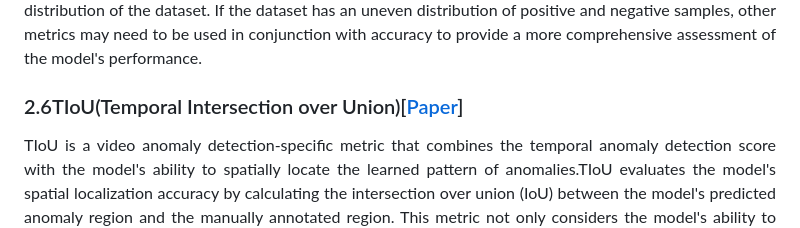
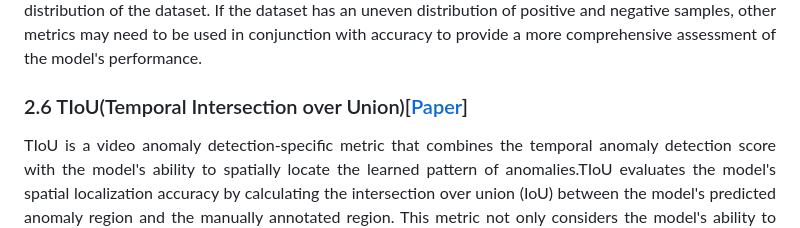
Before and after one commit to Roc-Ng/DeepVAD, a Markdown page: dataset.md, the part around the change. GitHub-like rendering.

```diff
--- a/dataset.md
+++ b/dataset.md
@@ -415,7 +415,7 @@ Accuracy provides a straightforward metric to assess the overall performance of
 Accuracy is often used for a quick assessment of model performance but is usually complemented by other metrics such as precision, recall, and the F1 score to fully evaluate model performance, especially with imbalanced datasets.When using accuracy as an evaluation metric, it is important to consider the distribution of the dataset. If the dataset has an uneven distribution of positive and negative samples, other metrics may need to be used in conjunction with accuracy to provide a more comprehensive assessment of the model's performance.
 </p>
 
-### 2.6TIoU(Temporal Intersection over Union)[[Paper](https://dl.acm.org/doi/pdf/10.1145/3343031.3350998)]
+### 2.6 TIoU(Temporal Intersection over Union)[[Paper](https://dl.acm.org/doi/pdf/10.1145/3343031.3350998)]
 
 <p align = "justify">
 TIoU is a video anomaly detection-specific metric that combines the temporal anomaly detection score with the model's ability to spatially locate the learned pattern of anomalies.TIoU evaluates the model's spatial localization accuracy by calculating the intersection over union (IoU) between the model's predicted anomaly region and the manually annotated region. This metric not only considers the model's ability to detect anomalies over time but also assesses the spatial accuracy of the model's anomaly localization.
```
